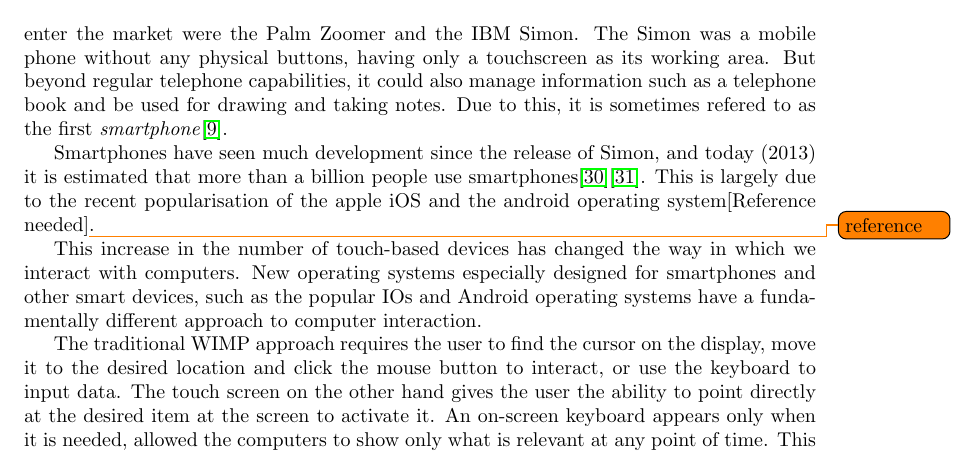
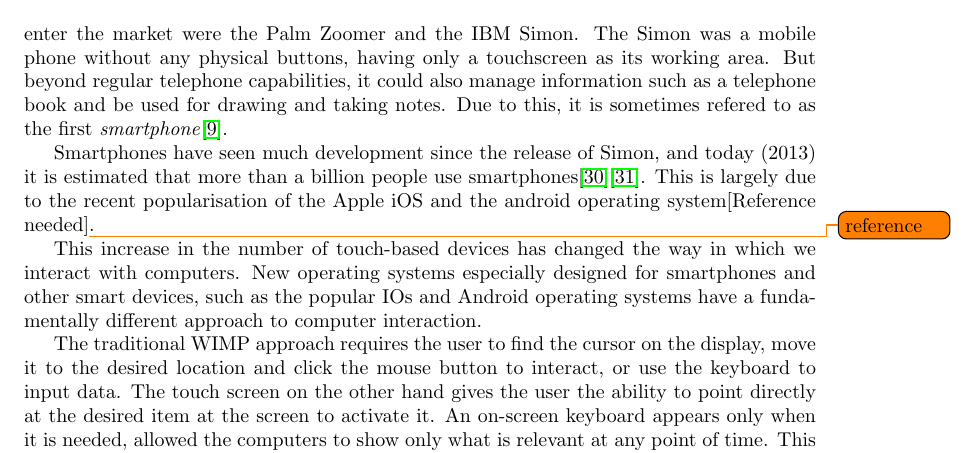
Before and after one commit to sharyari/uppsats, a LaTeX paper (rapport/rapport.tex, which reads rapport/current.tex): part of page 7 of 18, cut so that both start at the same text. Compiled offline with pdfLaTeX.

Commit message:
apple to Apple

```diff
--- a/rapport/current.tex
+++ b/rapport/current.tex
@@ -31,7 +31,7 @@
 
 The initial uses of touchscreens were point-to-select systems used in for example ATM machines or cash registers in restaurants and were relatively non-demanding on the screen performance\cite{buxton}. But there were also early attemps to make \emph{PDAs}\footnote{Personal Digital Assistant}. The first products to enter the market were the Palm Zoomer and the IBM Simon. The Simon was a mobile phone without any physical buttons, having only a touchscreen as its working area. But beyond regular telephone capabilities, it could also manage information such as a telephone book and be used for drawing and taking notes. Due to this, it is sometimes refered to as the first \emph{smartphone}\cite{buxton}.
 
-Smartphones have seen much development since the release of Simon, and today (2013) it is estimated that more than a billion people use smartphones\cite{billion1}\cite{billion2}. This is largely due to the recent popularisation of the apple iOS and the android operating system[Reference needed]\todo{reference}.
+Smartphones have seen much development since the release of Simon, and today (2013) it is estimated that more than a billion people use smartphones\cite{billion1}\cite{billion2}. This is largely due to the recent popularisation of the Apple iOS and the android operating system[Reference needed]\todo{reference}.
 
 This increase in the number of touch-based devices has changed the way in which we interact with computers. New operating systems especially designed for smartphones and other smart devices, such as the popular IOs and Android operating systems have a fundamentally different approach to computer interaction.
 
```
